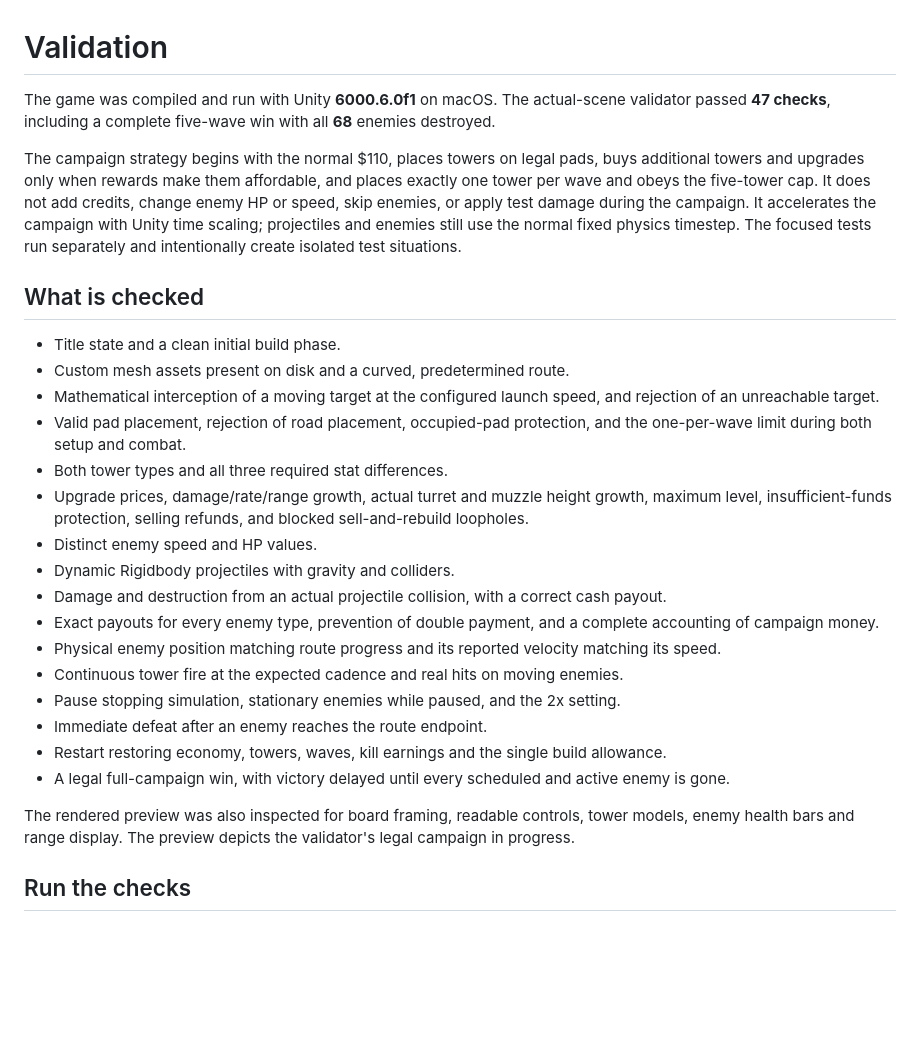
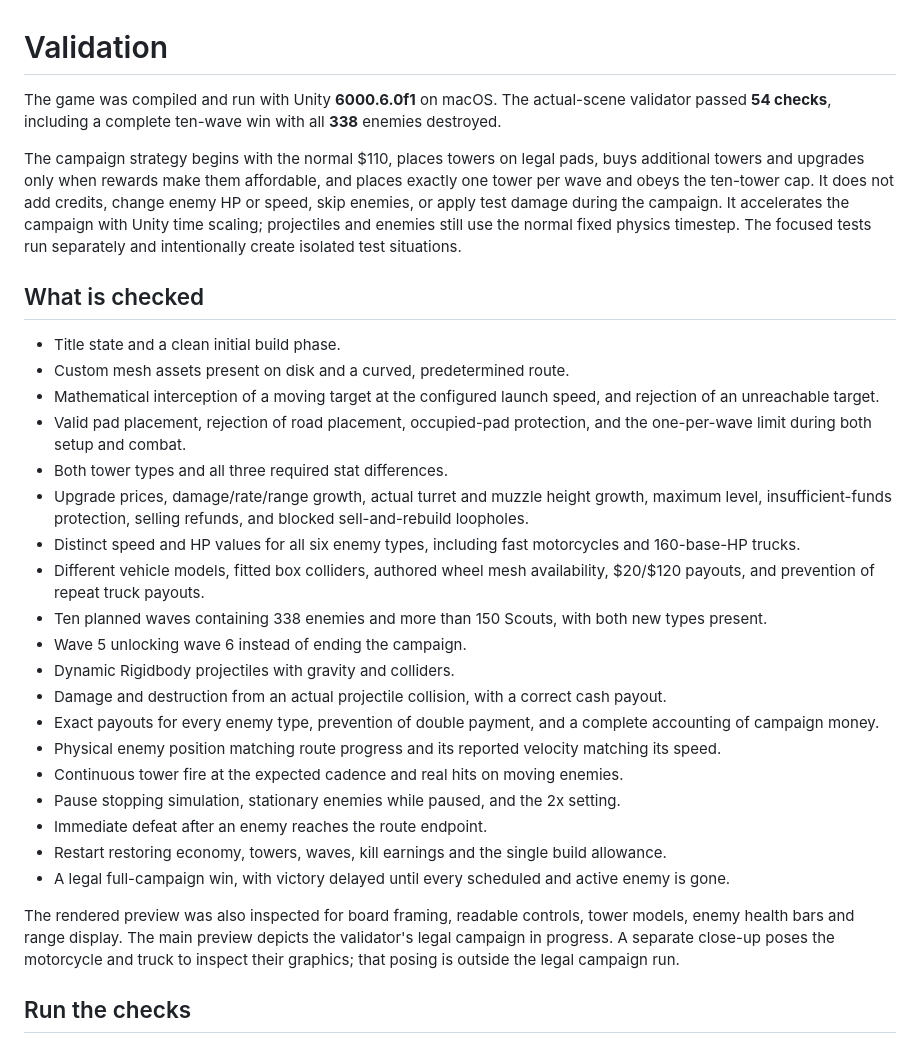
Before and after one commit to PatricioLandeta/neon-bastion-tower-defense, a Markdown page: VALIDATION.md, the part around the change. Rendered like a GitHub page; blank space fills up the shorter version.

```diff
--- a/VALIDATION.md
+++ b/VALIDATION.md
@@ -1,8 +1,8 @@
 # Validation
 
-The game was compiled and run with Unity **6000.6.0f1** on macOS. The actual-scene validator passed **47 checks**, including a complete five-wave win with all **68** enemies destroyed.
+The game was compiled and run with Unity **6000.6.0f1** on macOS. The actual-scene validator passed **54 checks**, including a complete ten-wave win with all **338** enemies destroyed.
 
-The campaign strategy begins with the normal $110, places towers on legal pads, buys additional towers and upgrades only when rewards make them affordable, and places exactly one tower per wave and obeys the five-tower cap. It does not add credits, change enemy HP or speed, skip enemies, or apply test damage during the campaign. It accelerates the campaign with Unity time scaling; projectiles and enemies still use the normal fixed physics timestep. The focused tests run separately and intentionally create isolated test situations.
+The campaign strategy begins with the normal $110, places towers on legal pads, buys additional towers and upgrades only when rewards make them affordable, and places exactly one tower per wave and obeys the ten-tower cap. It does not add credits, change enemy HP or speed, skip enemies, or apply test damage during the campaign. It accelerates the campaign with Unity time scaling; projectiles and enemies still use the normal fixed physics timestep. The focused tests run separately and intentionally create isolated test situations.
 
 ## What is checked
 
@@ -12,7 +12,10 @@ The campaign strategy begins with the normal $110, places towers on legal pads,
 - Valid pad placement, rejection of road placement, occupied-pad protection, and the one-per-wave limit during both setup and combat.
 - Both tower types and all three required stat differences.
 - Upgrade prices, damage/rate/range growth, actual turret and muzzle height growth, maximum level, insufficient-funds protection, selling refunds, and blocked sell-and-rebuild loopholes.
-- Distinct enemy speed and HP values.
+- Distinct speed and HP values for all six enemy types, including fast motorcycles and 160-base-HP trucks.
+- Different vehicle models, fitted box colliders, authored wheel mesh availability, $20/$120 payouts, and prevention of repeat truck payouts.
+- Ten planned waves containing 338 enemies and more than 150 Scouts, with both new types present.
+- Wave 5 unlocking wave 6 instead of ending the campaign.
 - Dynamic Rigidbody projectiles with gravity and colliders.
 - Damage and destruction from an actual projectile collision, with a correct cash payout.
 - Exact payouts for every enemy type, prevention of double payment, and a complete accounting of campaign money.
@@ -23,7 +26,7 @@ The campaign strategy begins with the normal $110, places towers on legal pads,
 - Restart restoring economy, towers, waves, kill earnings and the single build allowance.
 - A legal full-campaign win, with victory delayed until every scheduled and active enemy is gone.
 
-The rendered preview was also inspected for board framing, readable controls, tower models, enemy health bars and range display. The preview depicts the validator's legal campaign in progress.
+The rendered preview was also inspected for board framing, readable controls, tower models, enemy health bars and range display. The main preview depicts the validator's legal campaign in progress. A separate close-up poses the motorcycle and truck to inspect their graphics; that posing is outside the legal campaign run.
 
 ## Run the checks
 
```
Also changed, not shown: ASSIGNMENT_NOTES.md (+11 -5 lines), README.md (+9 -5 lines), WAVE_GUIDE.md (added, +22 -0 lines), NEON_BASTION_PREVIEW.png, VEHICLES_PREVIEW.png (added), 10 other files.
